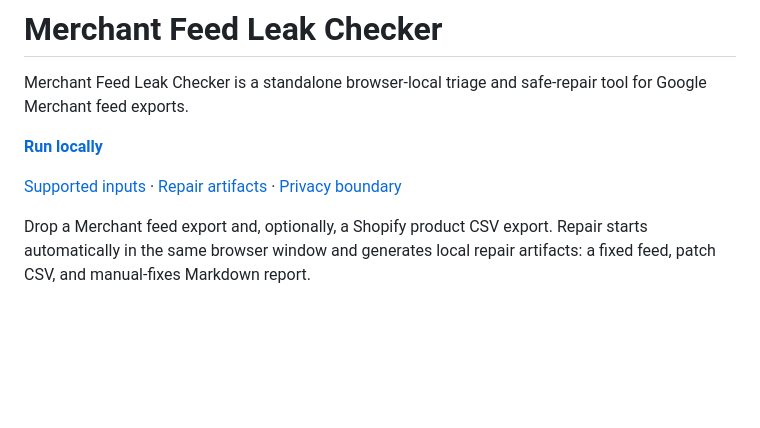
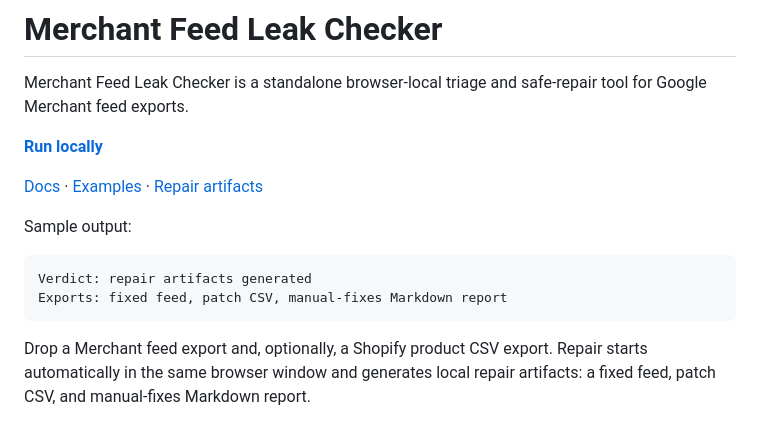
Before and after one commit to KikuAI-Lab/merchant-feed-leak-checker, a Markdown page: README.md, the part around the change. GitHub-like rendering; blank space fills up the shorter version.

Commit message:
Tighten README first-screen formula
Tighten the README first screen around the KikuAI presentation formula: sample output, primary CTA, and compact secondary navigation.

````diff
--- a/README.md
+++ b/README.md
@@ -4,7 +4,14 @@ Merchant Feed Leak Checker is a standalone browser-local triage and safe-repair
 
 **[Run locally](#quickstart)**
 
-[Supported inputs](#supported-inputs) · [Repair artifacts](#repair-artifacts) · [Privacy boundary](#privacy-boundary)
+[Docs](#checks) · [Examples](#quickstart) · [Repair artifacts](#repair-artifacts)
+
+Sample output:
+
+```text
+Verdict: repair artifacts generated
+Exports: fixed feed, patch CSV, manual-fixes Markdown report
+```
 
 Drop a Merchant feed export and, optionally, a Shopify product CSV export. Repair starts automatically in the same browser window and generates local repair artifacts: a fixed feed, patch CSV, and manual-fixes Markdown report.
 
````
